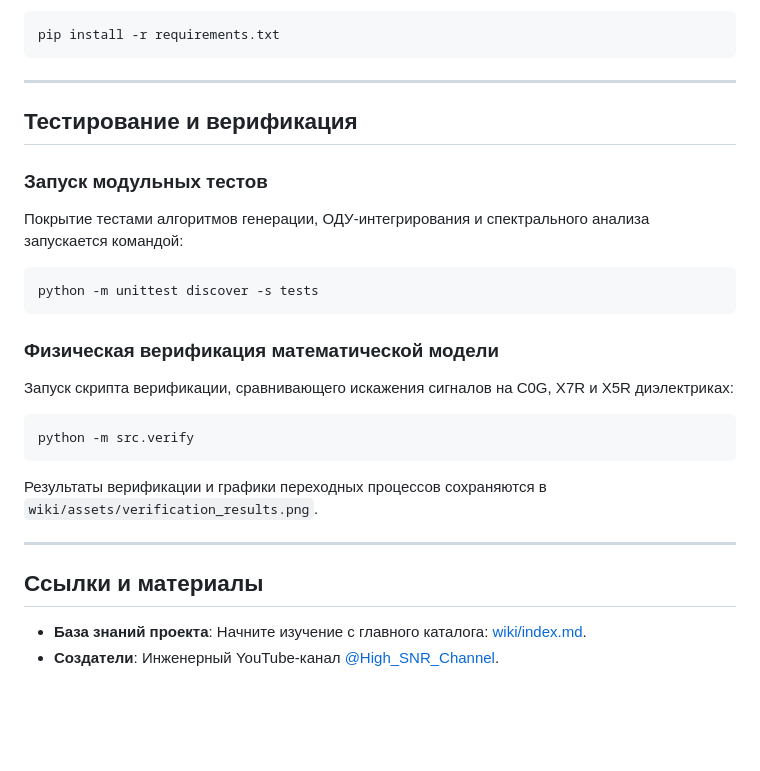
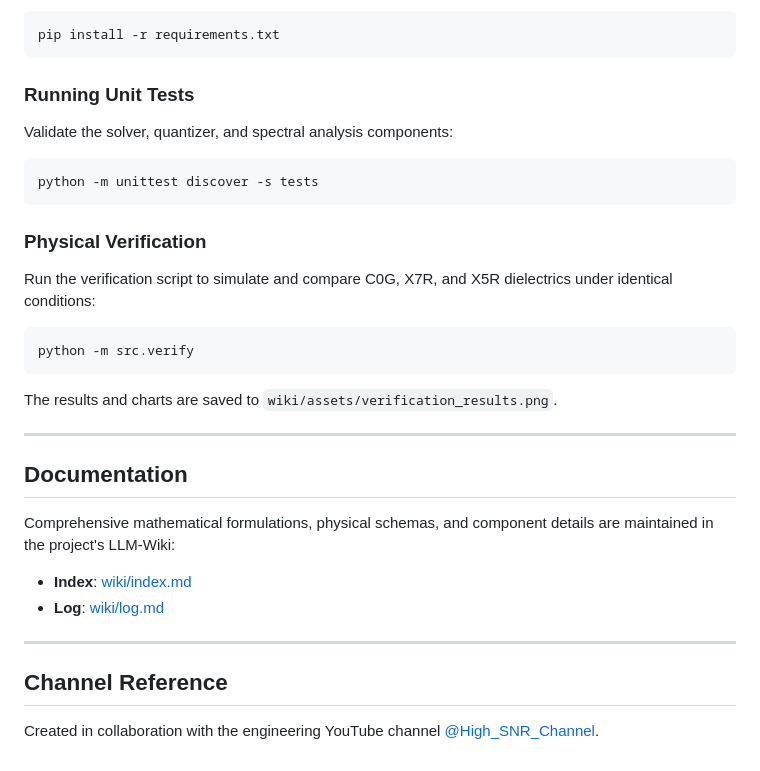
Before and after one commit to DrBorisKuznetsov/ADC_Model, a Markdown page: README.md, the part around one of its changes. Drawn GitHub-style; blank space fills up the shorter version.

````diff
--- a/README.md
+++ b/README.md
@@ -59,25 +49,28 @@ python serve_app.py
 pip install -r requirements.txt
 ```
 
----
-
-## Тестирование и верификация
-
-### Запуск модульных тестов
-Покрытие тестами алгоритмов генерации, ОДУ-интегрирования и спектрального анализа запускается командой:
+### Running Unit Tests
+Validate the solver, quantizer, and spectral analysis components:
 ```bash
 python -m unittest discover -s tests
 ```
 
-### Физическая верификация математической модели
-Запуск скрипта верификации, сравнивающего искажения сигналов на C0G, X7R и X5R диэлектриках:
+### Physical Verification
+Run the verification script to simulate and compare C0G, X7R, and X5R dielectrics under identical conditions:
 ```bash
 python -m src.verify
 ```
-Результаты верификации и графики переходных процессов сохраняются в `wiki/assets/verification_results.png`.
+The results and charts are saved to `wiki/assets/verification_results.png`.
 
 ---
 
-## Ссылки и материалы
-* **База знаний проекта**: Начните изучение с главного каталога: [wiki/index.md](file:///g:/%D0%9C%D0%BE%D0%B9%20%D0%B4%D0%B8%D1%81%D0%BA/SNR_Lib/ADC_Model/wiki/index.md).
-* **Создатели**: Инженерный YouTube-канал [@High_SNR_Channel](https://www.youtube.com/@High_SNR_Channel).
+## Documentation
+
+Comprehensive mathematical formulations, physical schemas, and component details are maintained in the project's LLM-Wiki:
+* **Index**: [wiki/index.md](file:///g:/%D0%9C%D0%BE%D0%B9%20%D0%B4%D0%B8%D1%81%D0%BA/SNR_Lib/ADC_Model/wiki/index.md)
+* **Log**: [wiki/log.md](file:///g:/%D0%9C%D0%BE%D0%B9%20%D0%B4%D0%B8%D1%81%D0%BA/SNR_Lib/ADC_Model/wiki/log.md)
+
+---
+
+## Channel Reference
+Created in collaboration with the engineering YouTube channel [@High_SNR_Channel](https://www.youtube.com/@High_SNR_Channel).
````
Also changed, not shown: other parts of README.md (+29 -39 lines).
